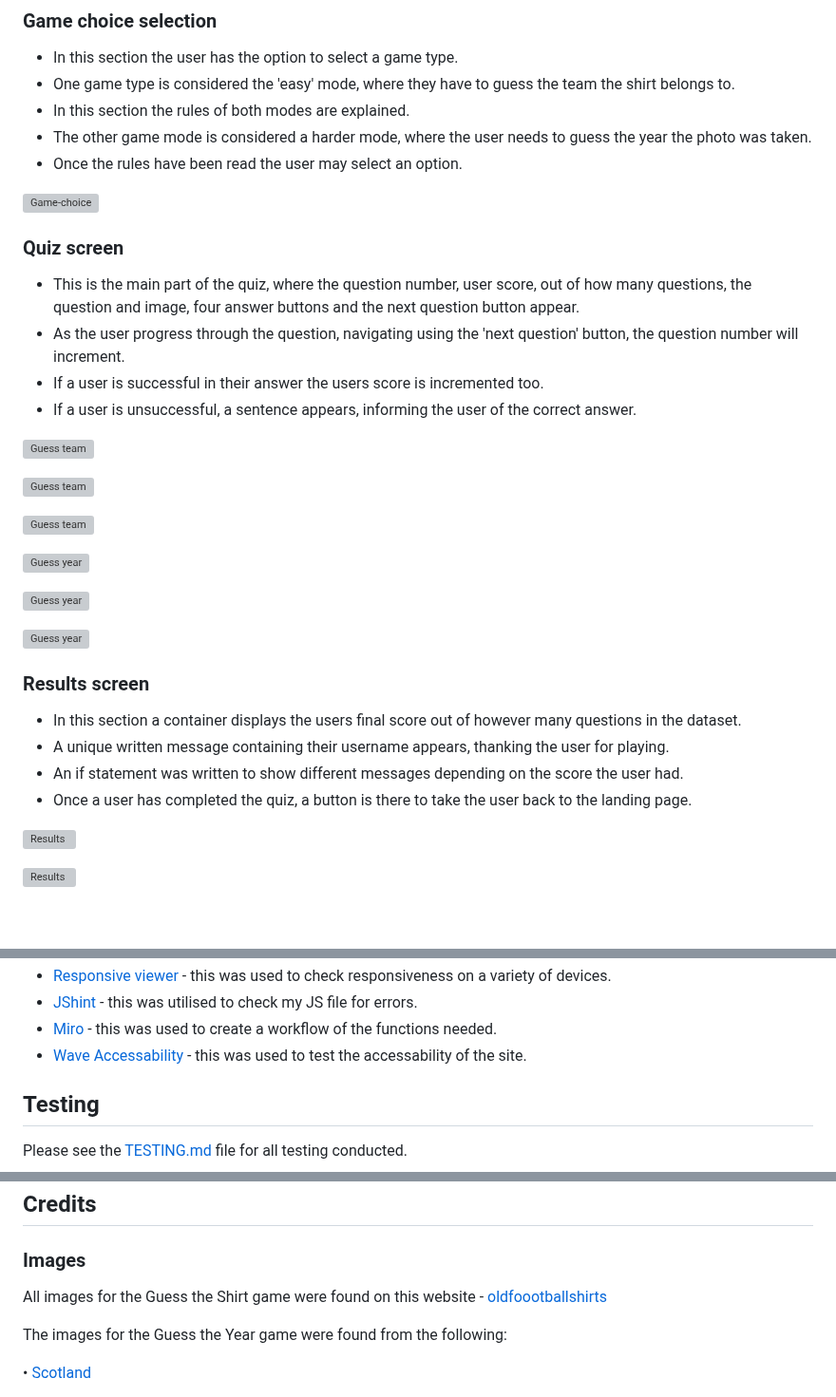
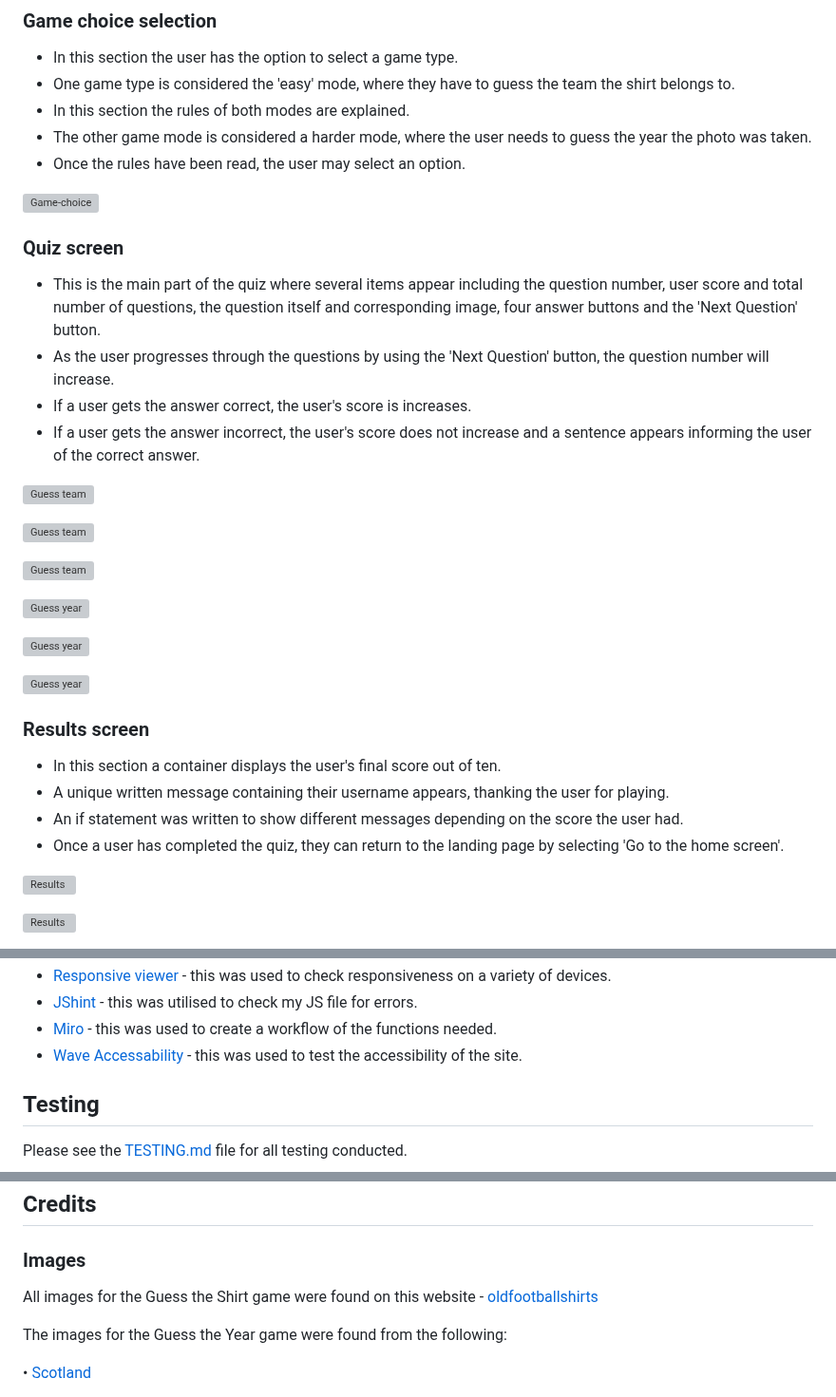
Before and after one commit to smithphil88/football-shirt-quiz, a Markdown page: README.md, 3 parts joined by grey strips. Shown at 95% size. Rendered like a GitHub page; blank space fills up the shorter version; grey boxes are pictures that could not be loaded.

```diff
--- a/README.md
+++ b/README.md
@@ -118,16 +118,16 @@ The following wireframes were produced at the start of the design process and ha
 - One game type is considered the 'easy' mode, where they have to guess the team the shirt belongs to.
 - In this section the rules of both modes are explained.
 - The other game mode is considered a harder mode, where the user needs to guess the year the photo was taken.
-- Once the rules have been read the user may select an option.
+- Once the rules have been read, the user may select an option.
 
 ![Game-choice](documentation/game-selection.png)
 
 ### Quiz screen
 
-- This is the main part of the quiz, where the question number, user score, out of how many questions, the question and image, four answer buttons and the next question button appear.
-- As the user progress through the question, navigating using the 'next question' button, the question number will increment.
-- If a user is successful in their answer the users score is incremented too.
-- If a user is unsuccessful, a sentence appears, informing the user of the correct answer.
+- This is the main part of the quiz where several items appear including the question number, user score and total number of questions, the question itself and corresponding image, four answer buttons and the 'Next Question' button.
+- As the user progresses through the questions by using the 'Next Question' button, the question number will increase.
+- If a user gets the answer correct, the user's score is increases.
+- If a user gets the answer incorrect, the user's score does not increase and a sentence appears informing the user of the correct answer.
 
 ![Guess team](documentation/guess-team.png)
 
@@ -143,10 +143,10 @@ The following wireframes were produced at the start of the design process and ha
 
 ### Results screen
 
-- In this section a container displays the users final score out of however many questions in the dataset.
+- In this section a container displays the user's final score out of ten.
 - A unique written message containing their username appears, thanking the user for playing.
 - An if statement was written to show different messages depending on the score the user had.
-- Once a user has completed the quiz, a button is there to take the user back to the landing page.
+- Once a user has completed the quiz, they can return to the landing page by selecting 'Go to the home screen'.
 
 ![Results](documentation/results-1.png)
 
@@ -188,7 +188,7 @@ If this site was to be expanded, I would implement the following:
 - [Responsive viewer](https://responsiveviewer.org/) - this was used to check responsiveness on a variety of devices.
 - [JShint](https://jshint.com/) - this was utilised to check my JS file for errors.
 - [Miro](https://www.miro.com) - this was used to create a workflow of the functions needed.
-- [Wave Accessability](https://wave.webaim.org/) - this was used to test the accessability of the site.
+- [Wave Accessability](https://wave.webaim.org/) - this was used to test the accessibility of the site.
 
 ## Testing
 
@@ -239,7 +239,7 @@ The biggest issue I faced in this project was passing my array for the second ga
 
 ### Images
 
-All images for the Guess the Shirt game were found on this website - [oldfoootballshirts](https://www.oldfootballshirts.com/en/index.php)
+All images for the Guess the Shirt game were found on this website - [oldfootballshirts](https://www.oldfootballshirts.com/en/index.php)
 
 The images for the Guess the Year game were found from the following:
 
```
Also changed, not shown: other parts of README.md (+18 -18 lines).
